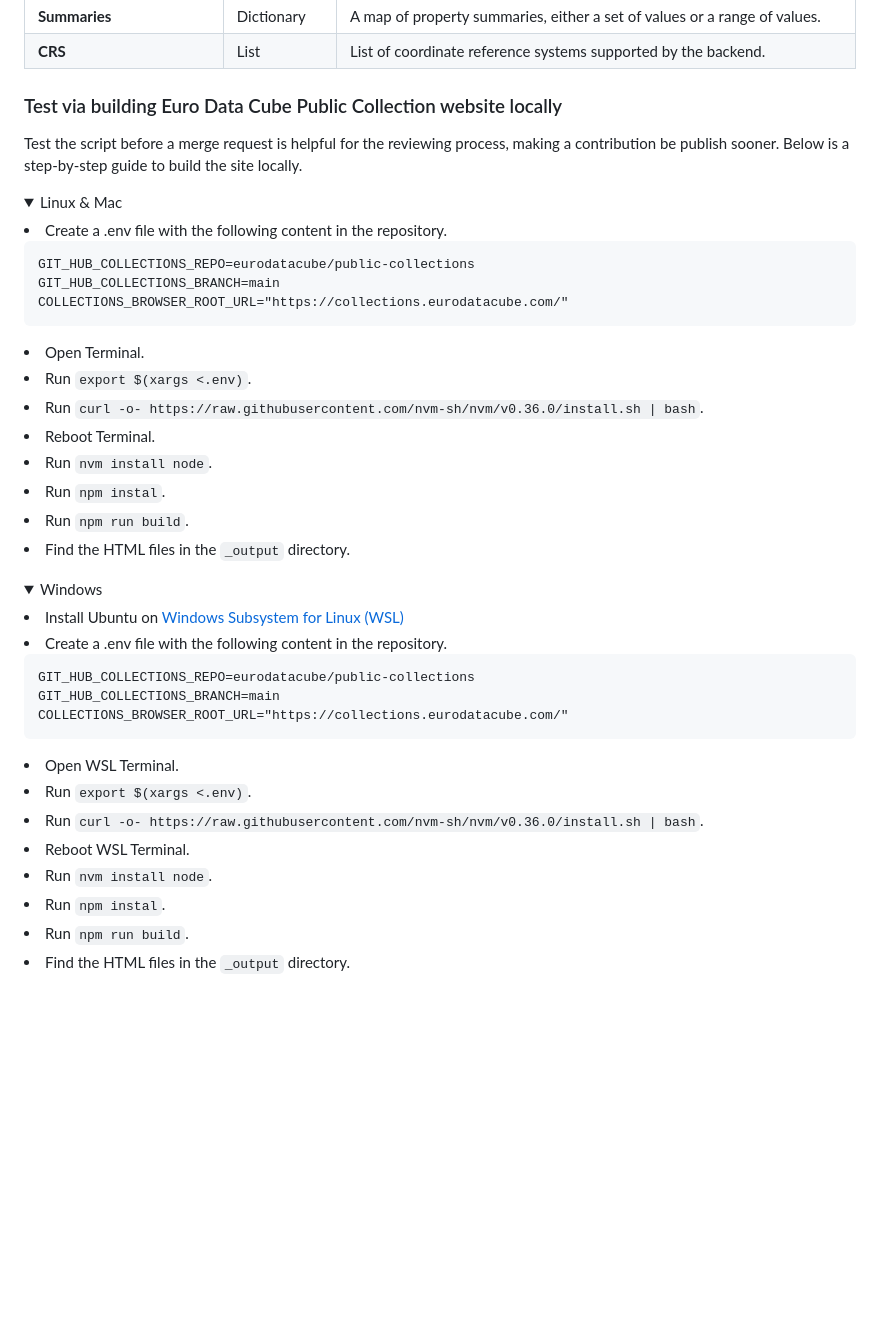
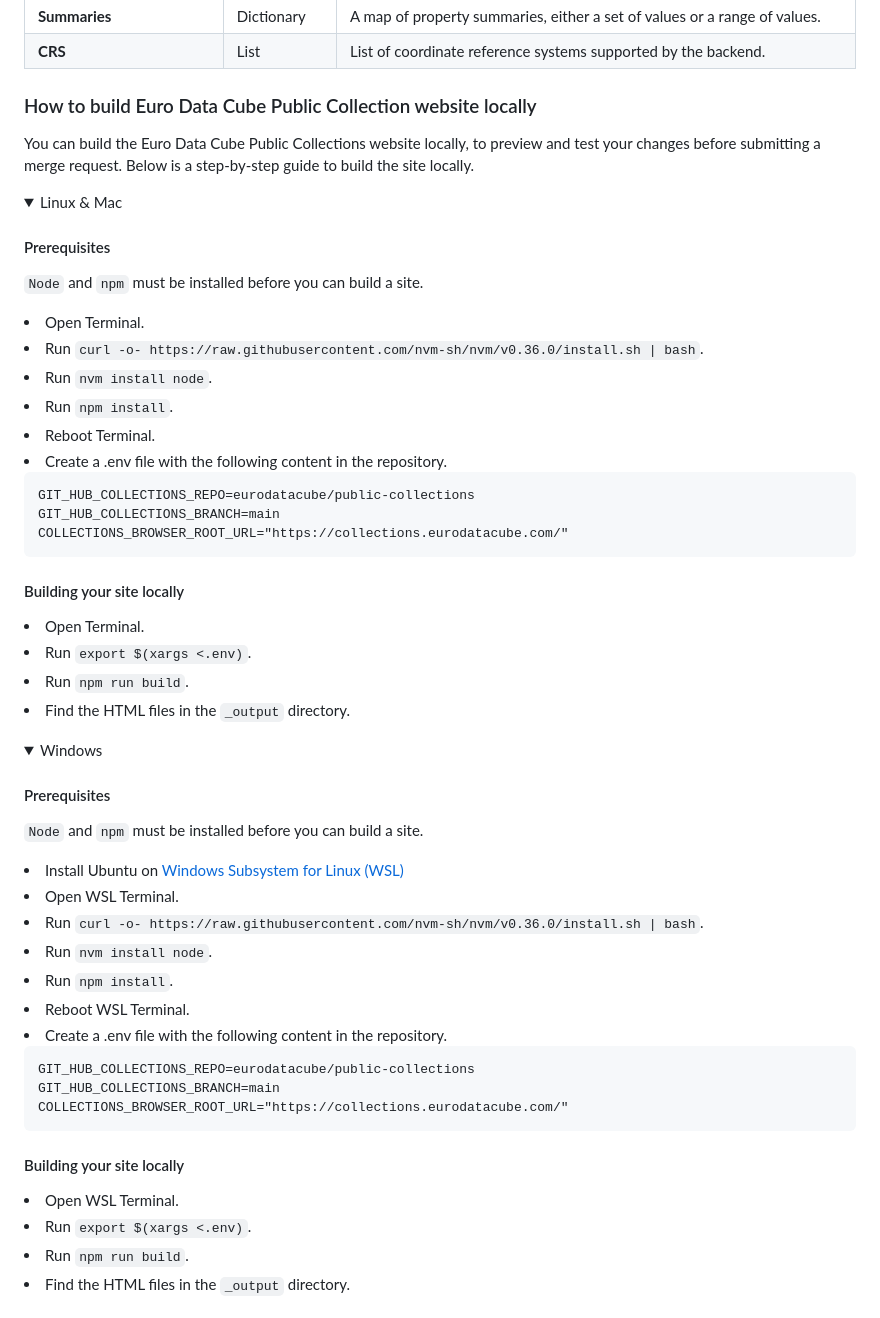
Before and after one commit to eurodatacube/public-collections, a Markdown page: CONTRIBUTING.md, the part around the change. GitHub-like rendering; folded sections open; blank space fills up the shorter version.

Commit message:
Resolve Dorothy comments

````diff
--- a/CONTRIBUTING.md
+++ b/CONTRIBUTING.md
@@ -300,12 +300,19 @@ Below is a description for each metadata field.
 
 </details>
 
-### Test via building Euro Data Cube Public Collection website locally
+### How to build Euro Data Cube Public Collection website locally
 
-Test the script before a merge request is helpful for the reviewing process, making a contribution be publish sooner. Below is a step-by-step guide to build the site locally.
+You can build the Euro Data Cube Public Collections website locally,  to preview and test your changes before submitting a merge request. Below is a step-by-step guide to build the site locally.
 
 <details>
    <summary>Linux & Mac</summary>
+   <h4>Prerequisites</h4>
+   <p><code>Node</code> and <code>npm</code> must be installed before you can build a site.</p>
+   <li>Open Terminal.</li>
+   <li>Run <code>curl -o- https://raw.githubusercontent.com/nvm-sh/nvm/v0.36.0/install.sh | bash</code>.</li>
+   <li>Run <code>nvm install node</code>.</li>
+   <li>Run <code>npm install</code>.</li>
+   <li>Reboot Terminal.</li>
    <li>Create a .env file with the following content in the repository.
 
    ```
@@ -315,12 +322,9 @@ Test the script before a merge request is helpful for the reviewing process, mak
    ```
 
    </li>
+   <h4>Building your site locally</h4>
    <li>Open Terminal.</li>
    <li>Run <code>export $(xargs <.env)</code>.</li>
-   <li>Run <code>curl -o- https://raw.githubusercontent.com/nvm-sh/nvm/v0.36.0/install.sh | bash</code>.
-   <li>Reboot Terminal.</li>
-   <li>Run <code>nvm install node</code>.</li>
-   <li>Run <code>npm instal</code>.</li>
    <li>Run <code>npm run build</code>.</li>
    <li>Find the HTML files in the <code>_output</code> directory.</li>
 
@@ -328,7 +332,14 @@ Test the script before a merge request is helpful for the reviewing process, mak
 
 <details>
    <summary>Windows</summary>
+   <h4>Prerequisites</h4>
+   <p><code>Node</code> and <code>npm</code> must be installed before you can build a site.</p>
    <li>Install Ubuntu on <a href="https://ubuntu.com/wsl">Windows Subsystem for Linux (WSL)</a></li>
+   <li>Open WSL Terminal.</li>
+   <li>Run <code>curl -o- https://raw.githubusercontent.com/nvm-sh/nvm/v0.36.0/install.sh | bash</code>.</li>
+   <li>Run <code>nvm install node</code>.</li>
+   <li>Run <code>npm install</code>.</li>
+   <li>Reboot WSL Terminal.</li>
    <li>Create a .env file with the following content in the repository.
 
    ```
@@ -338,12 +349,9 @@ Test the script before a merge request is helpful for the reviewing process, mak
    ```
 
    </li>
+   <h4>Building your site locally</h4>
    <li>Open WSL Terminal.</li>
    <li>Run <code>export $(xargs <.env)</code>.</li>
-   <li>Run <code>curl -o- https://raw.githubusercontent.com/nvm-sh/nvm/v0.36.0/install.sh | bash</code>.
-   <li>Reboot WSL Terminal.</li>
-   <li>Run <code>nvm install node</code>.</li>
-   <li>Run <code>npm instal</code>.</li>
    <li>Run <code>npm run build</code>.</li>
    <li>Find the HTML files in the <code>_output</code> directory.</li>
 
````
